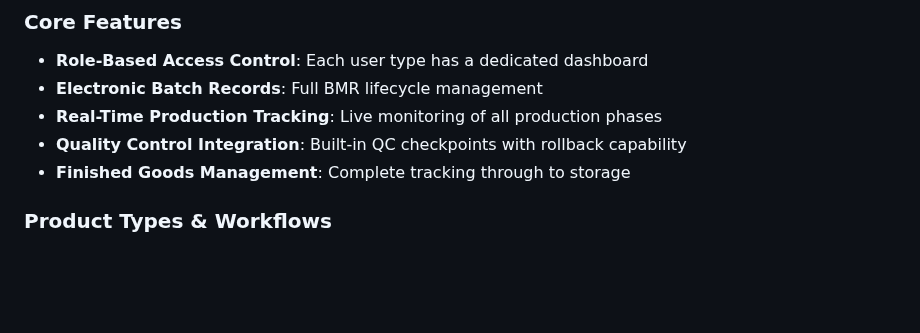
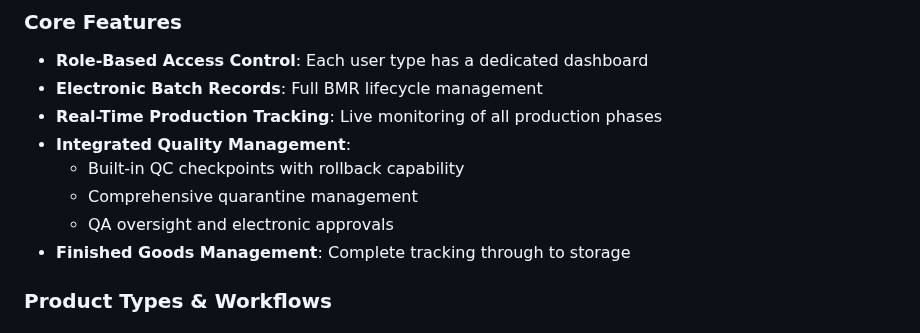
Before and after one commit to Hunter2025-gif/kpiops, a Markdown page: README.md, the part around one of its changes. Drawn GitHub-style; blank space fills up the shorter version.

```diff
--- a/README.md
+++ b/README.md
@@ -8,7 +8,10 @@ A comprehensive pharmaceutical production workflow management system built with
 - **Role-Based Access Control**: Each user type has a dedicated dashboard
 - **Electronic Batch Records**: Full BMR lifecycle management
 - **Real-Time Production Tracking**: Live monitoring of all production phases
-- **Quality Control Integration**: Built-in QC checkpoints with rollback capability
+- **Integrated Quality Management**:
+  - Built-in QC checkpoints with rollback capability
+  - Comprehensive quarantine management
+  - QA oversight and electronic approvals
 - **Finished Goods Management**: Complete tracking through to storage
 
 ### Product Types & Workflows
```
Also changed, not shown: other parts of README.md (+43 -9 lines).
